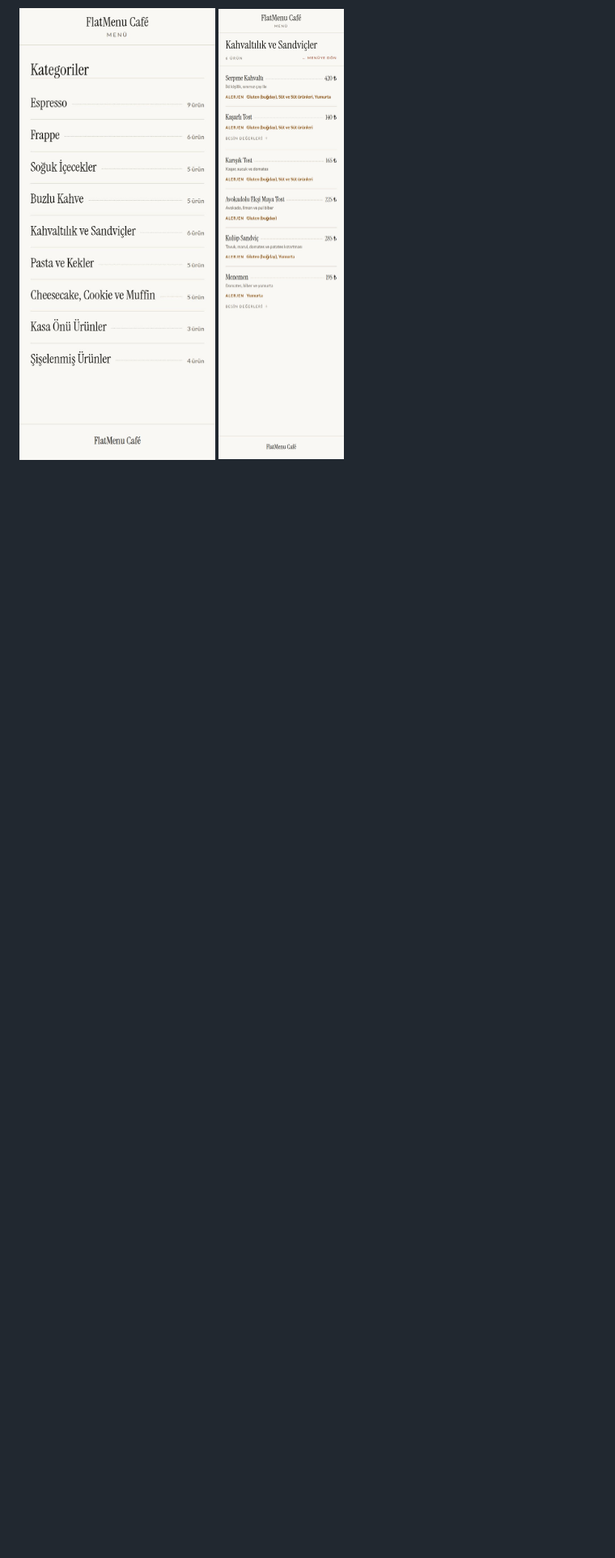
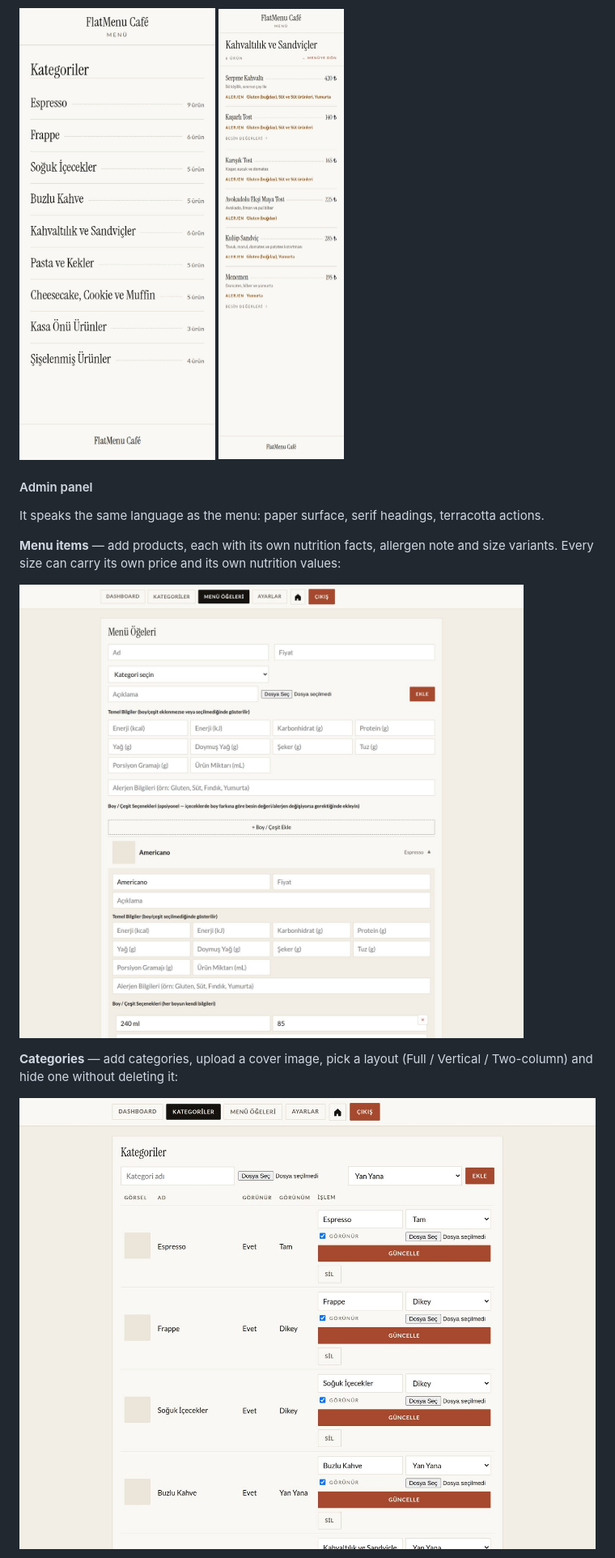
Before and after one commit to M-SukruSezer/flatmenu, a Markdown page: README.md, the part around one of its changes. Shown at 81% size. Drawn GitHub-style; pictures changed too: docs/screenshots/admin-categories.jpg (added), docs/screenshots/admin-items.jpg (added); blank space fills up the shorter version.

```diff
--- a/README.md
+++ b/README.md
@@ -238,3 +261,18 @@ admin panel:
 
 <img src="docs/screenshots/menu-home.jpg" width="300" alt="Customer-facing menu home">
 <img src="docs/screenshots/menu-category.jpg" width="300" alt="Category and item list">
+
+#### Admin panel
+
+It speaks the same language as the menu: paper surface, serif headings, terracotta actions.
+
+**Menu items** — add products, each with its own nutrition facts, allergen note and size
+variants. Every size can carry its own price and its own nutrition values:
+
+![Admin panel menu items screen](docs/screenshots/admin-items.jpg)
+
+**Categories** — add categories, upload a cover image, pick a layout
+(Full / Vertical / Two-column) and hide one without deleting it:
+
+![Admin panel categories screen](docs/screenshots/admin-categories.jpg)
+
```
Also changed, not shown: other parts of README.md (+27 -0 lines), docs/screenshots/admin-settings.jpg (added), 1 other file.
